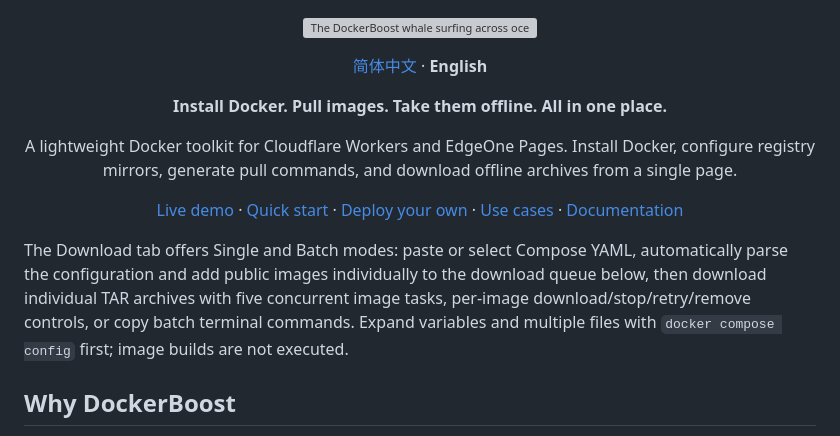
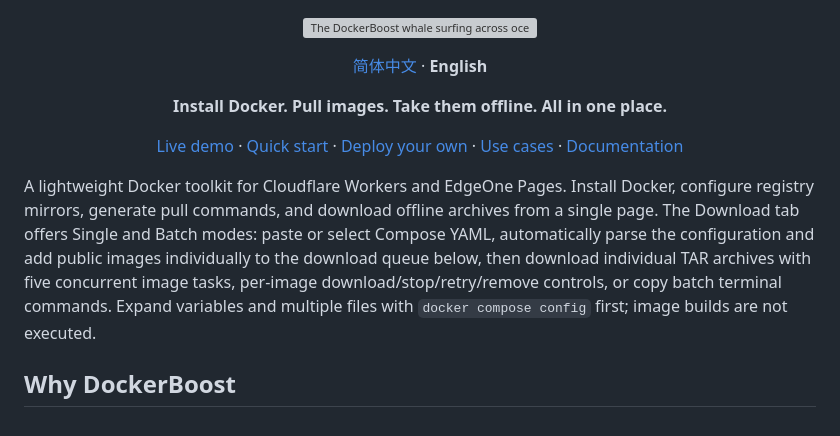
Before and after one commit to coolcat327/dockerboost, a Markdown page: README.en.md, the part around the change. Drawn GitHub-style; grey boxes are pictures that could not be loaded.

```diff
--- a/README.en.md
+++ b/README.en.md
@@ -7,14 +7,11 @@
 
 **Install Docker. Pull images. Take them offline. All in one place.**
 
-A lightweight Docker toolkit for Cloudflare Workers and EdgeOne Pages.
-Install Docker, configure registry mirrors, generate pull commands, and download offline archives from a single page.
-
 [Live demo](https://docker.coolcat.win/) · [Quick start](#local-development) · [Deploy your own](#deployment) · [Use cases](#what-you-can-do) · [Documentation](docs/README.md)
 
 </div>
 
-The Download tab offers Single and Batch modes: paste or select Compose YAML, automatically parse the configuration and add public images individually to the download queue below, then download individual TAR archives with five concurrent image tasks, per-image download/stop/retry/remove controls, or copy batch terminal commands. Expand variables and multiple files with `docker compose config` first; image builds are not executed.
+A lightweight Docker toolkit for Cloudflare Workers and EdgeOne Pages. Install Docker, configure registry mirrors, generate pull commands, and download offline archives from a single page. The Download tab offers Single and Batch modes: paste or select Compose YAML, automatically parse the configuration and add public images individually to the download queue below, then download individual TAR archives with five concurrent image tasks, per-image download/stop/retry/remove controls, or copy batch terminal commands. Expand variables and multiple files with `docker compose config` first; image builds are not executed.
 
 ## Why DockerBoost
 
```
Also changed, not shown: README.md (+1 -4 lines).
